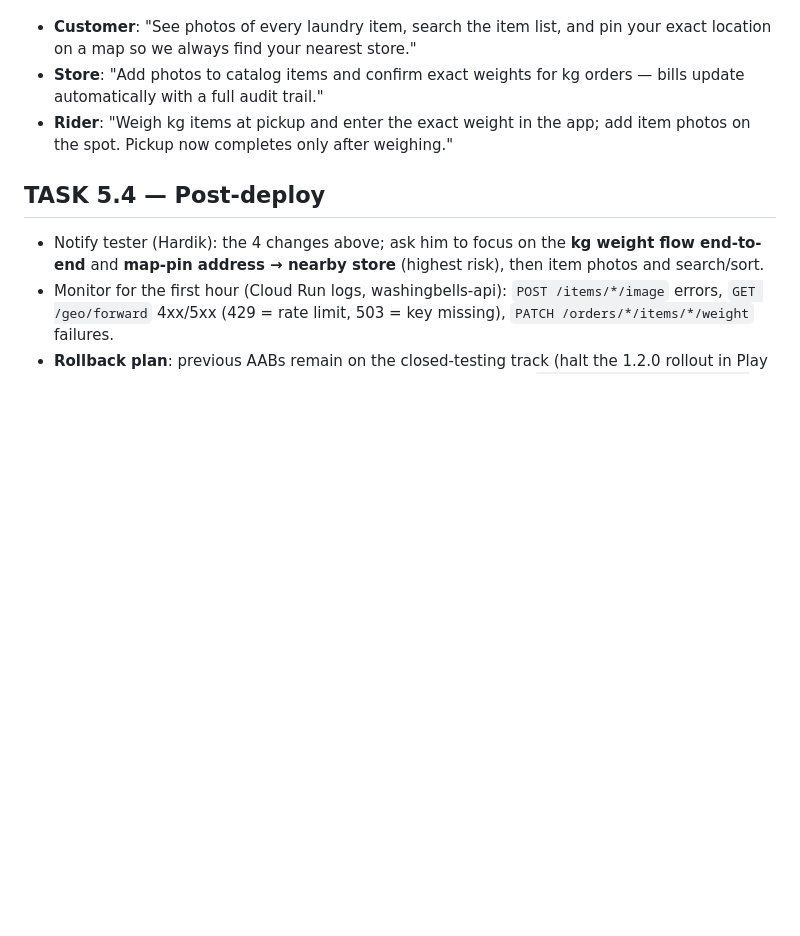
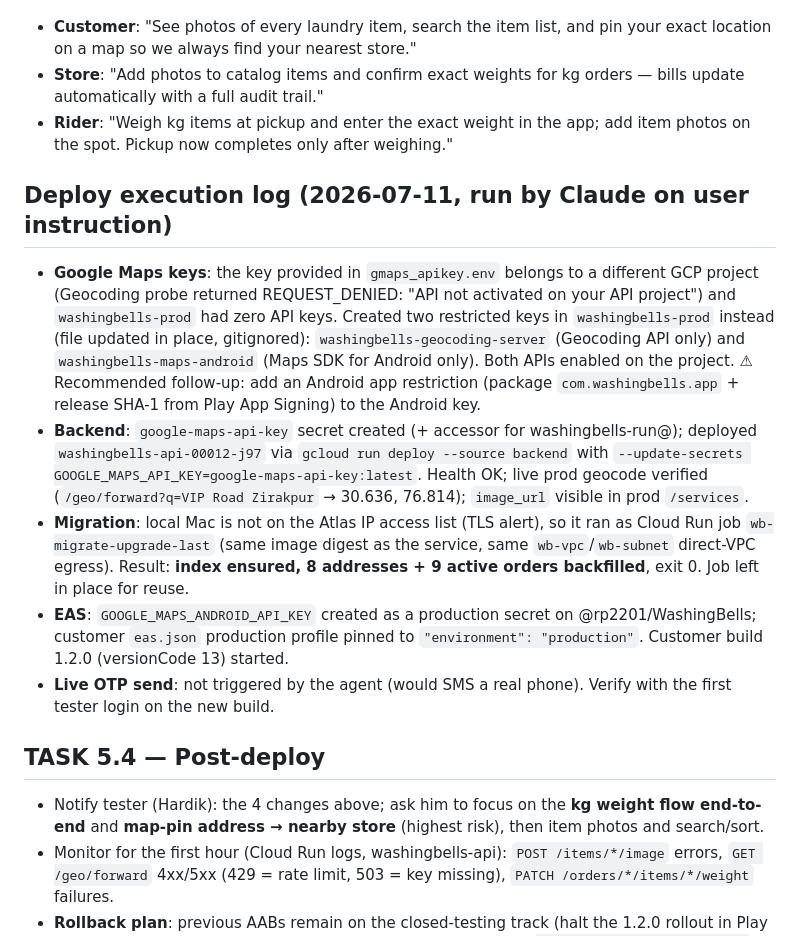
Before and after one commit to raunak220191/washingbells, a Markdown page: DEPLOY_NOTES.md, the part around the change. Drawn GitHub-style; blank space fills up the shorter version.

Commit message:
docs: deploy execution log — new restricted Maps keys in washingbells-prod (user key was foreign-project), backend rev 00012-j97 live w/ geocode, Atlas migration via Cloud Run job (8 addr/9 orders), EAS env set
Co-Authored-By: Claude Fable 5 <noreply@anthropic.com>

```diff
--- a/DEPLOY_NOTES.md
+++ b/DEPLOY_NOTES.md
@@ -131,6 +131,31 @@ or the Android map renders blank tiles.
 - **Rider**: "Weigh kg items at pickup and enter the exact weight in the app; add item
   photos on the spot. Pickup now completes only after weighing."
 
+## Deploy execution log (2026-07-11, run by Claude on user instruction)
+
+- **Google Maps keys**: the key provided in `gmaps_apikey.env` belongs to a different
+  GCP project (Geocoding probe returned REQUEST_DENIED: "API not activated on your API
+  project") and `washingbells-prod` had zero API keys. Created two restricted keys in
+  `washingbells-prod` instead (file updated in place, gitignored):
+  `washingbells-geocoding-server` (Geocoding API only) and `washingbells-maps-android`
+  (Maps SDK for Android only). Both APIs enabled on the project.
+  ⚠ Recommended follow-up: add an Android app restriction (package
+  `com.washingbells.app` + release SHA-1 from Play App Signing) to the Android key.
+- **Backend**: `google-maps-api-key` secret created (+ accessor for washingbells-run@);
+  deployed `washingbells-api-00012-j97` via `gcloud run deploy --source backend` with
+  `--update-secrets GOOGLE_MAPS_API_KEY=google-maps-api-key:latest`. Health OK;
+  live prod geocode verified (`/geo/forward?q=VIP Road Zirakpur` → 30.636, 76.814);
+  `image_url` visible in prod `/services`.
+- **Migration**: local Mac is not on the Atlas IP access list (TLS alert), so it ran as
+  Cloud Run job `wb-migrate-upgrade-last` (same image digest as the service, same
+  `wb-vpc`/`wb-subnet` direct-VPC egress). Result: **index ensured, 8 addresses + 9
+  active orders backfilled**, exit 0. Job left in place for reuse.
+- **EAS**: `GOOGLE_MAPS_ANDROID_API_KEY` created as a production secret on
+  @rp2201/WashingBells; customer `eas.json` production profile pinned to
+  `"environment": "production"`. Customer build 1.2.0 (versionCode 13) started.
+- **Live OTP send**: not triggered by the agent (would SMS a real phone). Verify with
+  the first tester login on the new build.
+
 ## TASK 5.4 — Post-deploy
 
 - Notify tester (Hardik): the 4 changes above; ask him to focus on the **kg weight
```
